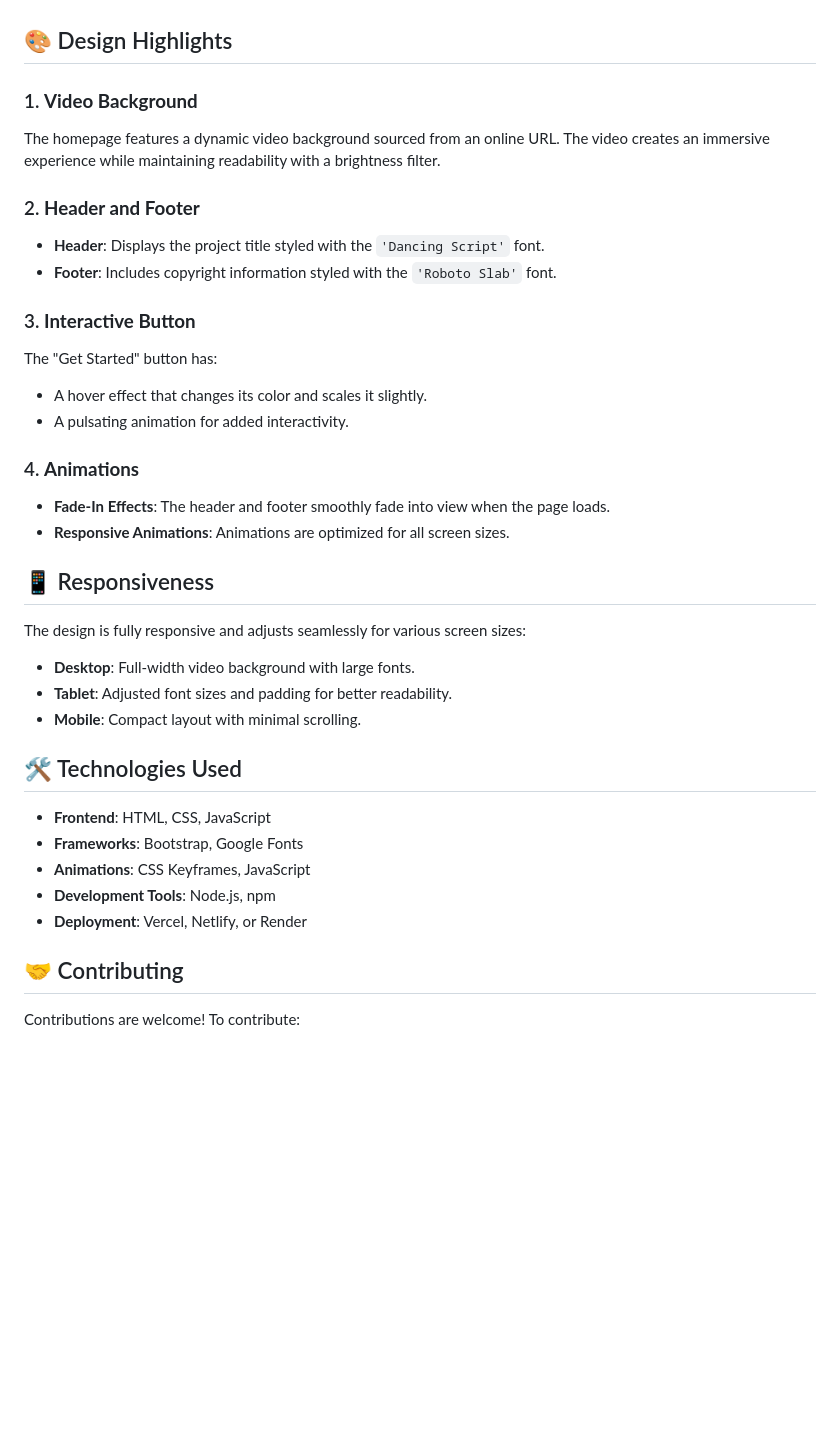
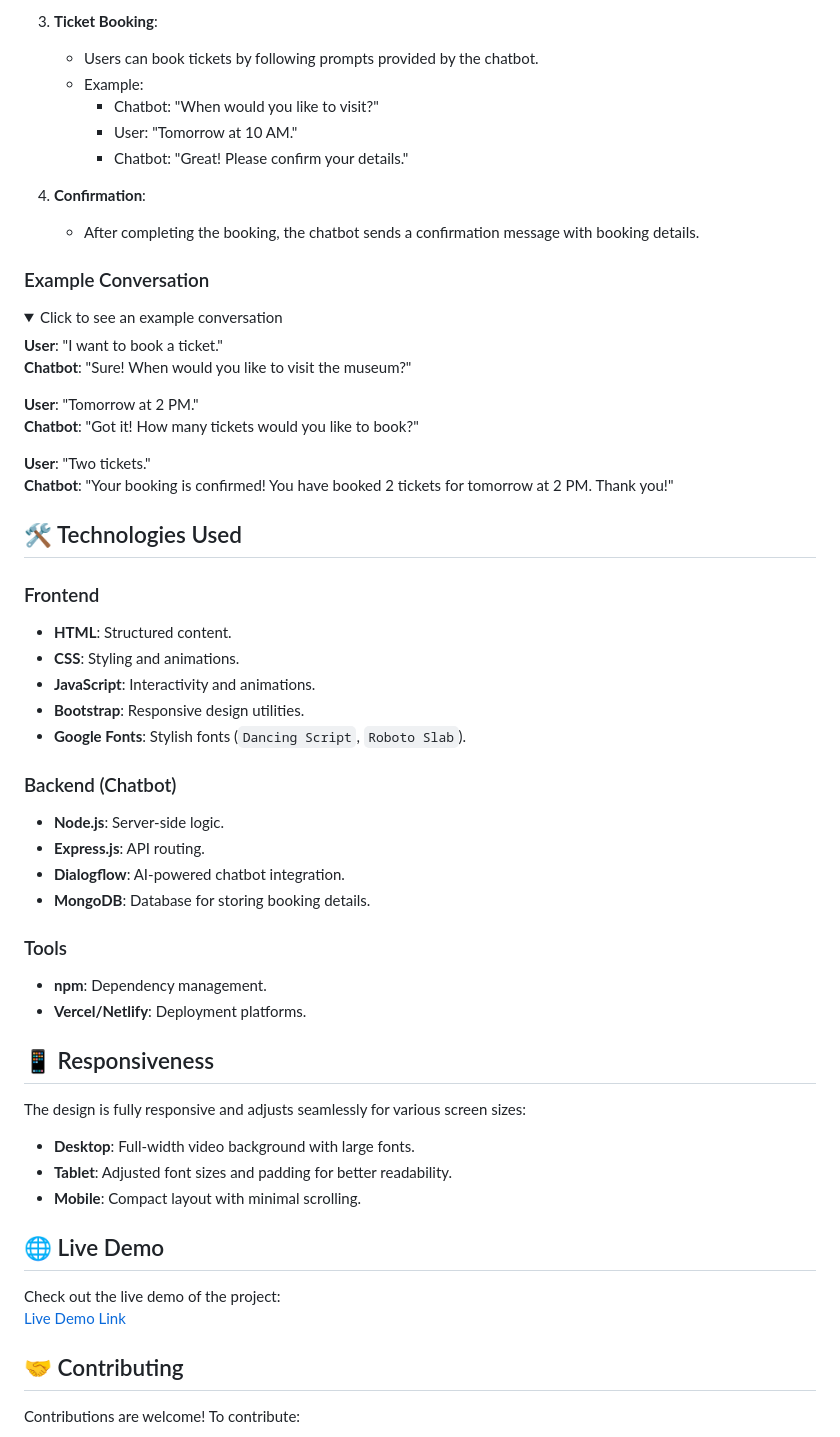
Before and after one commit to Sharathkumartr/ticketbooking, a Markdown page: README.md, the part around one of its changes. Drawn GitHub-style; folded sections open; blank space fills up the shorter version.

```diff
--- a/README.md
+++ b/README.md
@@ -73,22 +93,49 @@ You can deploy the app to platforms like Vercel, Netlify, or Render.
+3. **Ticket Booking**:
+   - Users can book tickets by following prompts provided by the chatbot.
+   - Example:
+     - Chatbot: "When would you like to visit?"
+     - User: "Tomorrow at 10 AM."
+     - Chatbot: "Great! Please confirm your details."
+
+4. **Confirmation**:
+   - After completing the booking, the chatbot sends a confirmation message with booking details.
 
 
-## 🎨 Design Highlights
+### Example Conversation
 
-### 1. **Video Background**
-The homepage features a dynamic video background sourced from an online URL. The video creates an immersive experience while maintaining readability with a brightness filter.
+<details>
+<summary>Click to see an example conversation</summary>
 
-### 2. **Header and Footer**
-- **Header**: Displays the project title styled with the `'Dancing Script'` font.
-- **Footer**: Includes copyright information styled with the `'Roboto Slab'` font.
+**User**: "I want to book a ticket."
+**Chatbot**: "Sure! When would you like to visit the museum?"
 
-### 3. **Interactive Button**
-The "Get Started" button has:
-- A hover effect that changes its color and scales it slightly.
-- A pulsating animation for added interactivity.
+**User**: "Tomorrow at 2 PM."
+**Chatbot**: "Got it! How many tickets would you like to book?"
 
-### 4. **Animations**
-- **Fade-In Effects**: The header and footer smoothly fade into view when the page loads.
-- **Responsive Animations**: Animations are optimized for all screen sizes.
+**User**: "Two tickets."
+**Chatbot**: "Your booking is confirmed! You have booked 2 tickets for tomorrow at 2 PM. Thank you!"
+
+</details>
+
+
+## 🛠️ Technologies Used
+
+### Frontend
+- **HTML**: Structured content.
+- **CSS**: Styling and animations.
+- **JavaScript**: Interactivity and animations.
+- **Bootstrap**: Responsive design utilities.
+- **Google Fonts**: Stylish fonts (`Dancing Script`, `Roboto Slab`).
+
+### Backend (Chatbot)
+- **Node.js**: Server-side logic.
+- **Express.js**: API routing.
+- **Dialogflow**: AI-powered chatbot integration.
+- **MongoDB**: Database for storing booking details.
+
+### Tools
+- **npm**: Dependency management.
+- **Vercel/Netlify**: Deployment platforms.
 
 
 
@@ -101,13 +148,10 @@ The design is fully responsive and adjusts seamlessly for various screen sizes:
 
 
 
-## 🛠️ Technologies Used
+## 🌐 Live Demo
 
-- **Frontend**: HTML, CSS, JavaScript
-- **Frameworks**: Bootstrap, Google Fonts
-- **Animations**: CSS Keyframes, JavaScript
-- **Development Tools**: Node.js, npm
-- **Deployment**: Vercel, Netlify, or Render
+Check out the live demo of the project:
+[Live Demo Link](https://v0-museum-ticket-booking-page.vercel.app/)
 
 
 
```
Also changed, not shown: other parts of README.md (+48 -42 lines).
